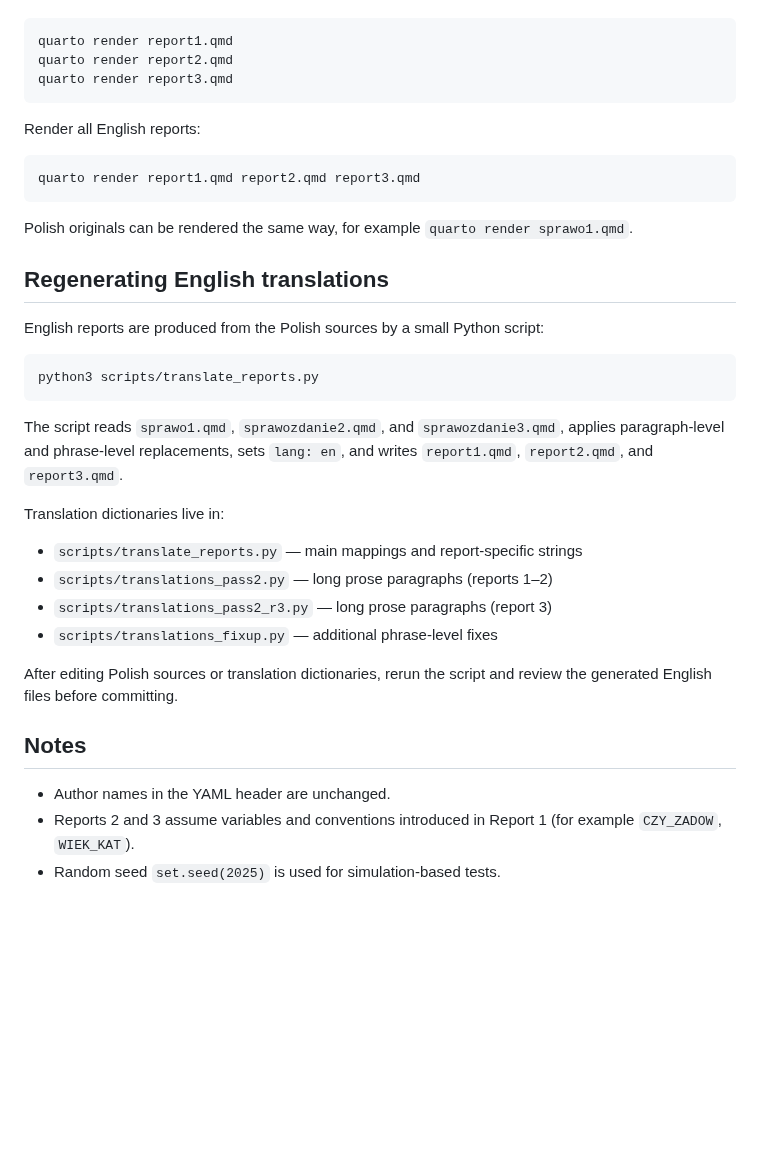
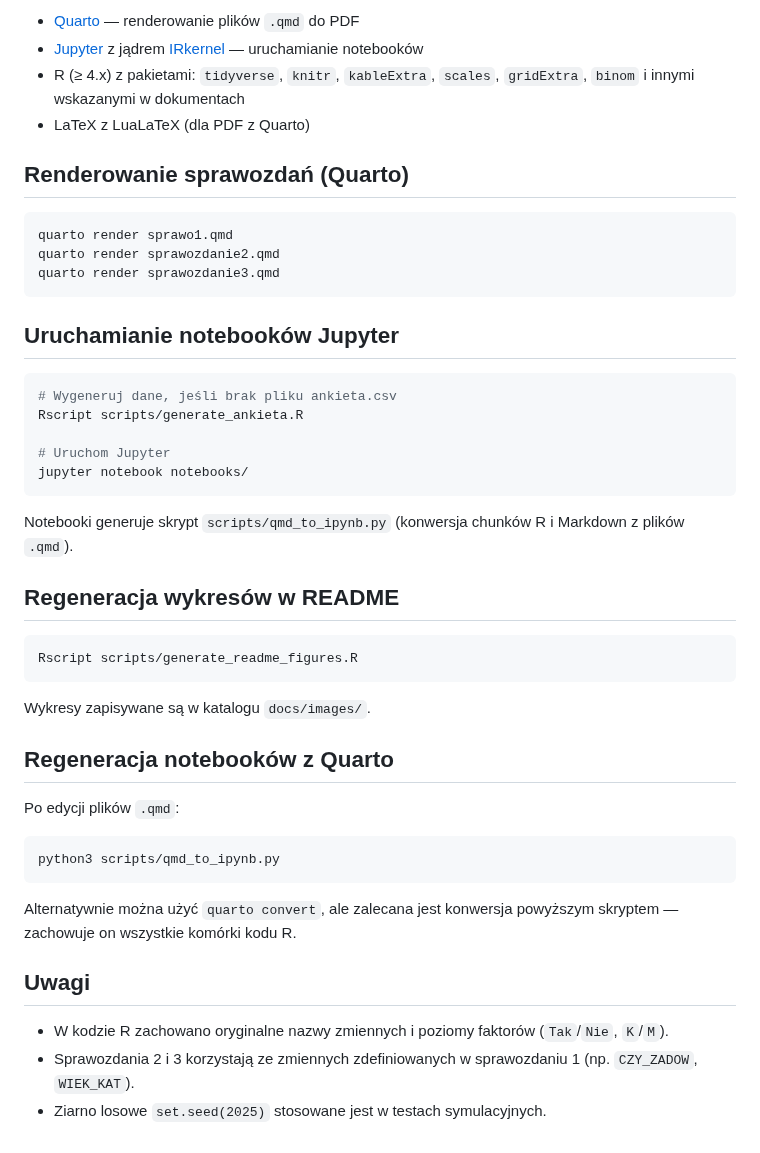
Before and after one commit to michalmarchwiak/ADA, a Markdown page: README.md, the part around one of its changes. Drawn GitHub-style; blank space fills up the shorter version.

````diff
--- a/README.md
+++ b/README.md
@@ -31,39 +44,48 @@ Render a single report:
+- [Quarto](https://quarto.org/) — renderowanie plików `.qmd` do PDF
+- [Jupyter](https://jupyter.org/) z jądrem [IRkernel](https://github.com/IRkernel/IRkernel) — uruchamianie notebooków
+- R (≥ 4.x) z pakietami: `tidyverse`, `knitr`, `kableExtra`, `scales`, `gridExtra`, `binom` i innymi wskazanymi w dokumentach
+- LaTeX z LuaLaTeX (dla PDF z Quarto)
+
+## Renderowanie sprawozdań (Quarto)
 
 ```bash
-quarto render report1.qmd
-quarto render report2.qmd
-quarto render report3.qmd
+quarto render sprawo1.qmd
+quarto render sprawozdanie2.qmd
+quarto render sprawozdanie3.qmd
 ```
 
-Render all English reports:
+## Uruchamianie notebooków Jupyter
 
 ```bash
-quarto render report1.qmd report2.qmd report3.qmd
+# Wygeneruj dane, jeśli brak pliku ankieta.csv
+Rscript scripts/generate_ankieta.R
+
+# Uruchom Jupyter
+jupyter notebook notebooks/
 ```
 
-Polish originals can be rendered the same way, for example `quarto render sprawo1.qmd`.
+Notebooki generuje skrypt `scripts/qmd_to_ipynb.py` (konwersja chunków R i Markdown z plików `.qmd`).
 
-## Regenerating English translations
-
-English reports are produced from the Polish sources by a small Python script:
+## Regeneracja wykresów w README
 
 ```bash
-python3 scripts/translate_reports.py
+Rscript scripts/generate_readme_figures.R
 ```
 
-The script reads `sprawo1.qmd`, `sprawozdanie2.qmd`, and `sprawozdanie3.qmd`, applies paragraph-level and phrase-level replacements, sets `lang: en`, and writes `report1.qmd`, `report2.qmd`, and `report3.qmd`.
+Wykresy zapisywane są w katalogu `docs/images/`.
 
-Translation dictionaries live in:
+## Regeneracja notebooków z Quarto
 
-- `scripts/translate_reports.py` — main mappings and report-specific strings
-- `scripts/translations_pass2.py` — long prose paragraphs (reports 1–2)
-- `scripts/translations_pass2_r3.py` — long prose paragraphs (report 3)
-- `scripts/translations_fixup.py` — additional phrase-level fixes
+Po edycji plików `.qmd`:
 
-After editing Polish sources or translation dictionaries, rerun the script and review the generated English files before committing.
+```bash
+python3 scripts/qmd_to_ipynb.py
+```
 
-## Notes
+Alternatywnie można użyć `quarto convert`, ale zalecana jest konwersja powyższym skryptem — zachowuje on wszystkie komórki kodu R.
 
-- Author names in the YAML header are unchanged.
-- Reports 2 and 3 assume variables and conventions introduced in Report 1 (for example `CZY_ZADOW`, `WIEK_KAT`).
-- Random seed `set.seed(2025)` is used for simulation-based tests.
+## Uwagi
+
+- W kodzie R zachowano oryginalne nazwy zmiennych i poziomy faktorów (`Tak`/`Nie`, `K`/`M`).
+- Sprawozdania 2 i 3 korzystają ze zmiennych zdefiniowanych w sprawozdaniu 1 (np. `CZY_ZADOW`, `WIEK_KAT`).
+- Ziarno losowe `set.seed(2025)` stosowane jest w testach symulacyjnych.
````
Also changed, not shown: other parts of README.md (+33 -20 lines), docs/images/department_counts.png (added), docs/images/pyt1_by_department.png (added), docs/images/pyt1_distribution.png (added), docs/images/pyt2_pie.png (added), 15 other files.
